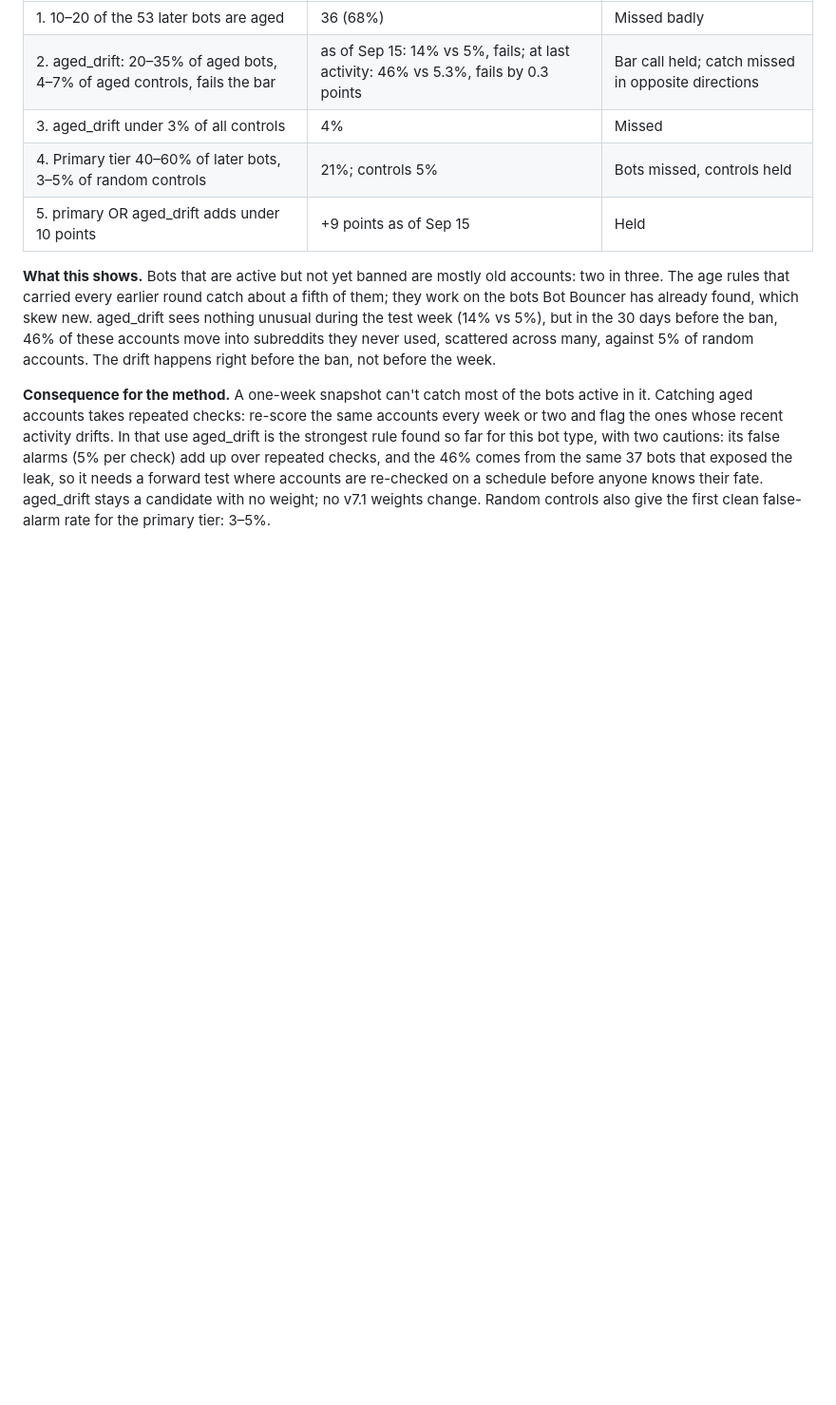
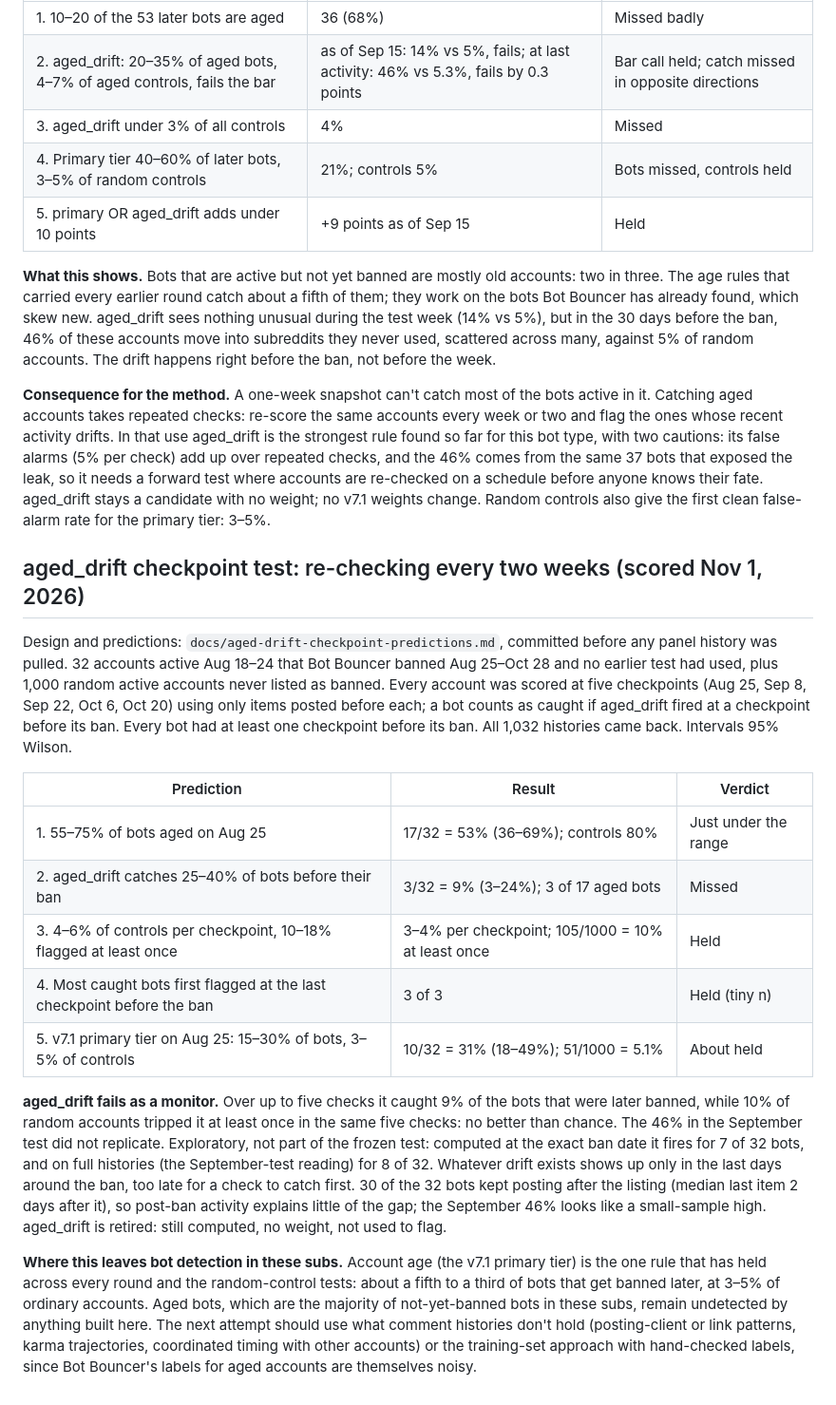
Before and after one commit to carrier3rd/socialscope, a Markdown page: docs/bot-calibration-study.md, the part around the change. Shown at 95% size. Rendered like a GitHub page; blank space fills up the shorter version.

Commit message:
aged_drift checkpoint test: fails as a monitor, retired
Co-Authored-By: Claude Opus 5.5 <noreply@anthropic.com>
Claude-Session: https://claude.ai/code/session_01NfmyeNKsSpCeHCb75BPLXb

```diff
--- a/docs/bot-calibration-study.md
+++ b/docs/bot-calibration-study.md
@@ -597,3 +597,19 @@ Two readings, because the first scoring showed a leak. With the check at each ac
 **What this shows.** Bots that are active but not yet banned are mostly old accounts: two in three. The age rules that carried every earlier round catch about a fifth of them; they work on the bots Bot Bouncer has already found, which skew new. aged_drift sees nothing unusual during the test week (14% vs 5%), but in the 30 days before the ban, 46% of these accounts move into subreddits they never used, scattered across many, against 5% of random accounts. The drift happens right before the ban, not before the week.
 
 **Consequence for the method.** A one-week snapshot can't catch most of the bots active in it. Catching aged accounts takes repeated checks: re-score the same accounts every week or two and flag the ones whose recent activity drifts. In that use aged_drift is the strongest rule found so far for this bot type, with two cautions: its false alarms (5% per check) add up over repeated checks, and the 46% comes from the same 37 bots that exposed the leak, so it needs a forward test where accounts are re-checked on a schedule before anyone knows their fate. aged_drift stays a candidate with no weight; no v7.1 weights change. Random controls also give the first clean false-alarm rate for the primary tier: 3–5%.
+
+## aged_drift checkpoint test: re-checking every two weeks (scored Nov 1, 2026)
+
+Design and predictions: `docs/aged-drift-checkpoint-predictions.md`, committed before any panel history was pulled. 32 accounts active Aug 18–24 that Bot Bouncer banned Aug 25–Oct 28 and no earlier test had used, plus 1,000 random active accounts never listed as banned. Every account was scored at five checkpoints (Aug 25, Sep 8, Sep 22, Oct 6, Oct 20) using only items posted before each; a bot counts as caught if aged_drift fired at a checkpoint before its ban. Every bot had at least one checkpoint before its ban. All 1,032 histories came back. Intervals 95% Wilson.
+
+| Prediction | Result | Verdict |
+| --- | --- | --- |
+| 1. 55–75% of bots aged on Aug 25 | 17/32 = 53% (36–69%); controls 80% | Just under the range |
+| 2. aged_drift catches 25–40% of bots before their ban | 3/32 = 9% (3–24%); 3 of 17 aged bots | Missed |
+| 3. 4–6% of controls per checkpoint, 10–18% flagged at least once | 3–4% per checkpoint; 105/1000 = 10% at least once | Held |
+| 4. Most caught bots first flagged at the last checkpoint before the ban | 3 of 3 | Held (tiny n) |
+| 5. v7.1 primary tier on Aug 25: 15–30% of bots, 3–5% of controls | 10/32 = 31% (18–49%); 51/1000 = 5.1% | About held |
+
+**aged_drift fails as a monitor.** Over up to five checks it caught 9% of the bots that were later banned, while 10% of random accounts tripped it at least once in the same five checks: no better than chance. The 46% in the September test did not replicate. Exploratory, not part of the frozen test: computed at the exact ban date it fires for 7 of 32 bots, and on full histories (the September-test reading) for 8 of 32. Whatever drift exists shows up only in the last days around the ban, too late for a check to catch first. 30 of the 32 bots kept posting after the listing (median last item 2 days after it), so post-ban activity explains little of the gap; the September 46% looks like a small-sample high. aged_drift is retired: still computed, no weight, not used to flag.
+
+**Where this leaves bot detection in these subs.** Account age (the v7.1 primary tier) is the one rule that has held across every round and the random-control tests: about a fifth to a third of bots that get banned later, at 3–5% of ordinary accounts. Aged bots, which are the majority of not-yet-banned bots in these subs, remain undetected by anything built here. The next attempt should use what comment histories don't hold (posting-client or link patterns, karma trajectories, coordinated timing with other accounts) or the training-set approach with hand-checked labels, since Bot Bouncer's labels for aged accounts are themselves noisy.
```
